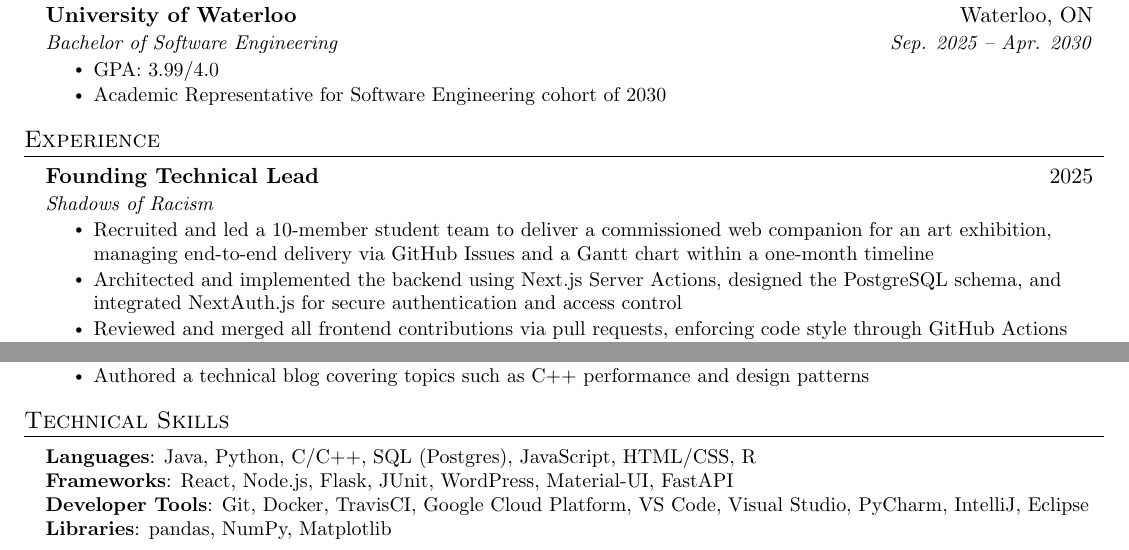
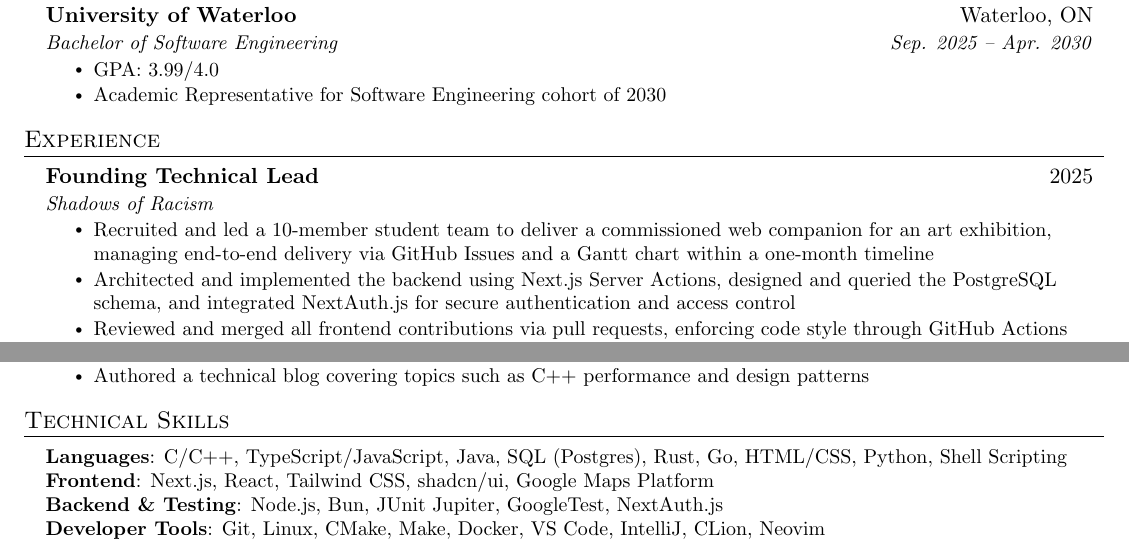
Before and after one commit to powersagitar/resume, a LaTeX document (main.tex): two parts of the page, joined at a grey line, cut so that both start at the same text. Compiled offline with pdfLaTeX.

Commit message:
add skills section

```diff
--- a/main.tex
+++ b/main.tex
@@ -163,7 +163,7 @@
       {Shadows of Racism}{}
       \resumeItemListStart
         \resumeItem{Recruited and led a 10-member student team to deliver a commissioned web companion for an art exhibition, managing end-to-end delivery via GitHub Issues and a Gantt chart within a one-month timeline}
-        \resumeItem{Architected and implemented the backend using Next.js Server Actions, designed the PostgreSQL schema, and integrated NextAuth.js for secure authentication and access control}
+        \resumeItem{Architected and implemented the backend using Next.js Server Actions, designed and queried the PostgreSQL schema, and integrated NextAuth.js for secure authentication and access control}
         \resumeItem{Reviewed and merged all frontend contributions via pull requests, enforcing code style through GitHub Actions formatting checks and manual review; requested changes to eliminate hardcoded values that violated project conventions}
         \resumeItem{Authored technical documentation and workflow guidelines to support onboarding and long-term maintainability}
       \resumeItemListEnd
@@ -225,10 +225,11 @@
 \section{Technical Skills}
  \begin{itemize}[leftmargin=0.15in, label={}]
     \small{\item{
-     \textbf{Languages}{: Java, Python, C/C++, SQL (Postgres), JavaScript, HTML/CSS, R} \\
-     \textbf{Frameworks}{: React, Node.js, Flask, JUnit, WordPress, Material-UI, FastAPI} \\
-     \textbf{Developer Tools}{: Git, Docker, TravisCI, Google Cloud Platform, VS Code, Visual Studio, PyCharm, IntelliJ, Eclipse} \\
-     \textbf{Libraries}{: pandas, NumPy, Matplotlib}
+      \textbf{Languages}{: C/C++, TypeScript/JavaScript, Java, SQL (Postgres), Rust, Go, HTML/CSS, Python, Shell
+      Scripting} \\
+      \textbf{Frontend}{: Next.js, React, Tailwind CSS, shadcn/ui, Google Maps Platform} \\
+      \textbf{Backend \& Testing}{: Node.js, Bun, JUnit Jupiter, GoogleTest, NextAuth.js} \\
+      \textbf{Developer Tools}{: Git, Linux, CMake, Make, Docker, VS Code, IntelliJ, CLion, Neovim} \\
     }}
  \end{itemize}
 
```
